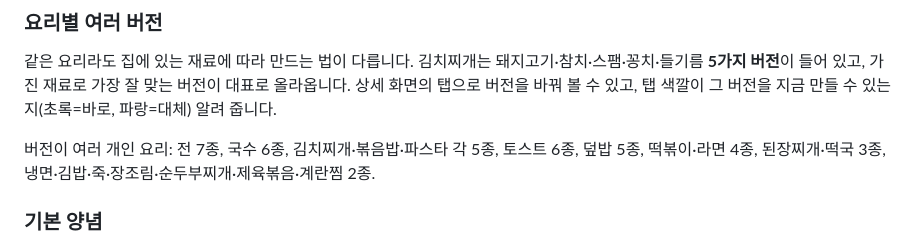
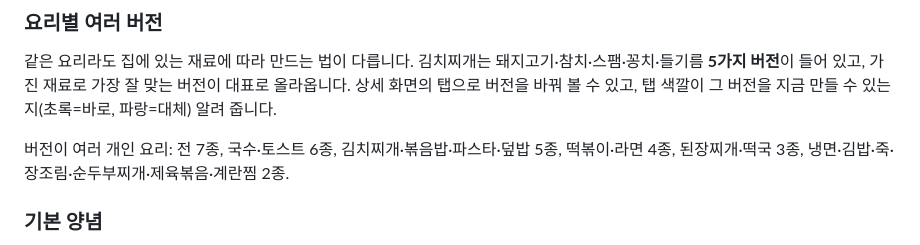
Before and after one commit to kuyjukim/foodtest, a Markdown page: README.md, the part around the change. GitHub-like rendering.

Commit message:
README 의 버전 목록 순서를 정리한다
Co-Authored-By: Claude Opus 5 <noreply@anthropic.com>
Claude-Session: https://claude.ai/code/session_01NLvHN1tc4xNqQyzYSud9ve

```diff
--- a/README.md
+++ b/README.md
@@ -64,8 +64,9 @@ python3 -m http.server 8000
 가진 재료로 가장 잘 맞는 버전이 대표로 올라옵니다. 상세 화면의 탭으로 버전을 바꿔 볼 수 있고,
 탭 색깔이 그 버전을 지금 만들 수 있는지(초록=바로, 파랑=대체) 알려 줍니다.
 
-버전이 여러 개인 요리: 전 7종, 국수 6종, 김치찌개·볶음밥·파스타 각 5종,
-토스트 6종, 덮밥 5종, 떡볶이·라면 4종, 된장찌개·떡국 3종, 냉면·김밥·죽·장조림·순두부찌개·제육볶음·계란찜 2종.
+버전이 여러 개인 요리: 전 7종, 국수·토스트 6종, 김치찌개·볶음밥·파스타·덮밥 5종,
+떡볶이·라면 4종, 된장찌개·떡국 3종,
+냉면·김밥·죽·장조림·순두부찌개·제육볶음·계란찜 2종.
 
 ### 기본 양념
 
```
